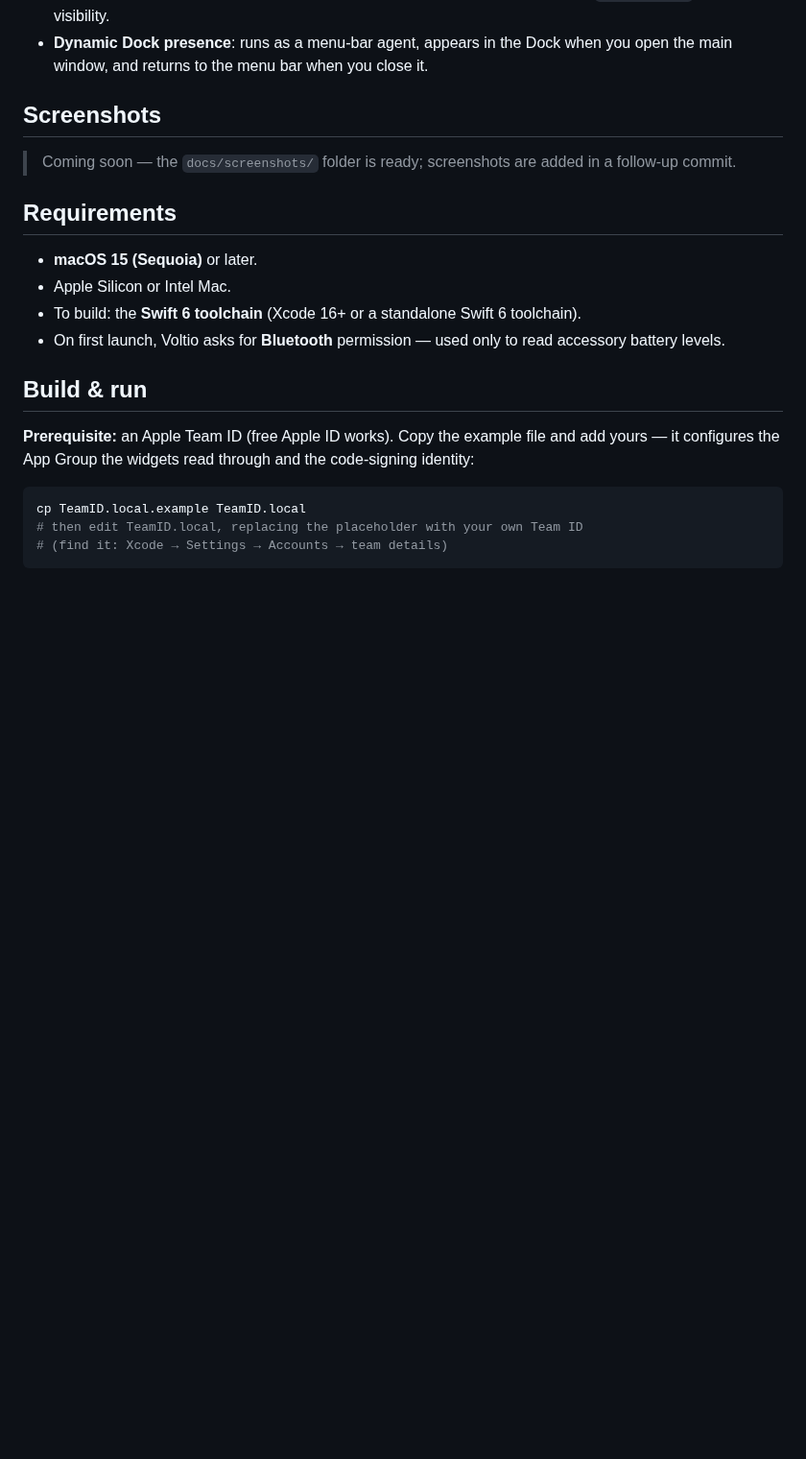
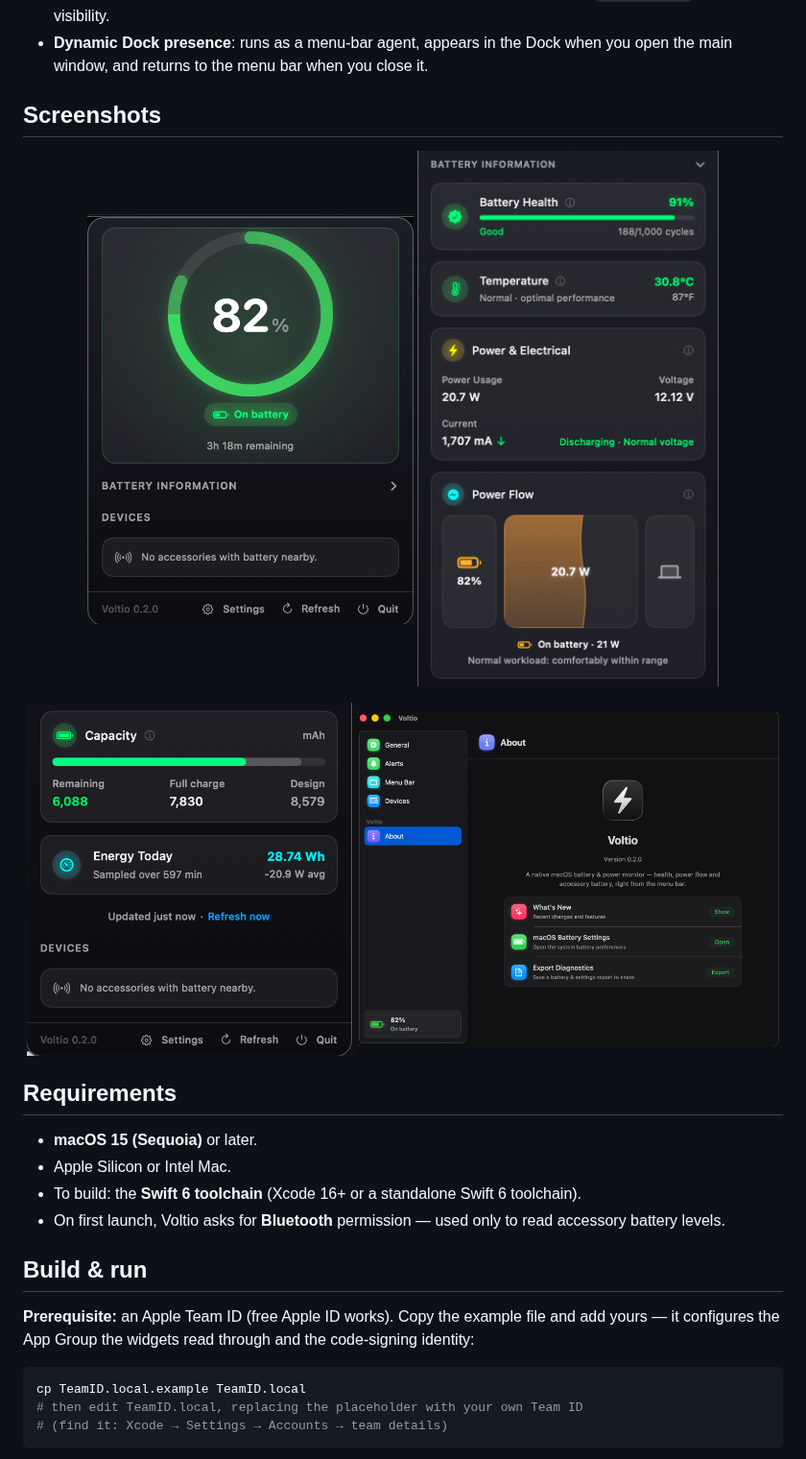
Before and after one commit to Mohit-Sharma-ML/voltio, a Markdown page: README.md, the part around the change. Shown at 96% size. GitHub-like rendering; pictures changed too: Docs/screenshots/panel-capacity-energy.png (added), Docs/screenshots/panel-health-power.png (added), Docs/screenshots/panel-ring.png (added); blank space fills up the shorter version.

Commit message:
docs: add app screenshots to README gallery
Panel views (battery ring, health + power flow, capacity + energy) and
the settings window.

```diff
--- a/README.md
+++ b/README.md
@@ -61,19 +61,14 @@ menu-bar agent, and makes **zero network calls** — all telemetry stays on your
 
 ## Screenshots
 
-> Coming soon — the `docs/screenshots/` folder is ready; screenshots are added
-> in a follow-up commit.
-
-<!--
 <p align="center">
-  <img src="docs/screenshots/menu.png"       width="320" alt="Menu bar panel" />
-  <img src="docs/screenshots/power-flow.png"  width="320" alt="Power flow" />
+  <img src="Docs/screenshots/panel-ring.png"              width="340" alt="Battery ring panel" />
+  <img src="Docs/screenshots/panel-health-power.png"      width="340" alt="Battery health and power flow" />
 </p>
 <p align="center">
-  <img src="docs/screenshots/alerts.png"      width="320" alt="Alerts" />
-  <img src="docs/screenshots/settings.png"    width="320" alt="Settings" />
+  <img src="Docs/screenshots/panel-capacity-energy.png"   width="340" alt="Capacity and energy today" />
+  <img src="Docs/screenshots/settings-window.png"         width="440" alt="Settings window" />
 </p>
--->
 
 ## Requirements
 
```
Also changed, not shown: 1 other file.
